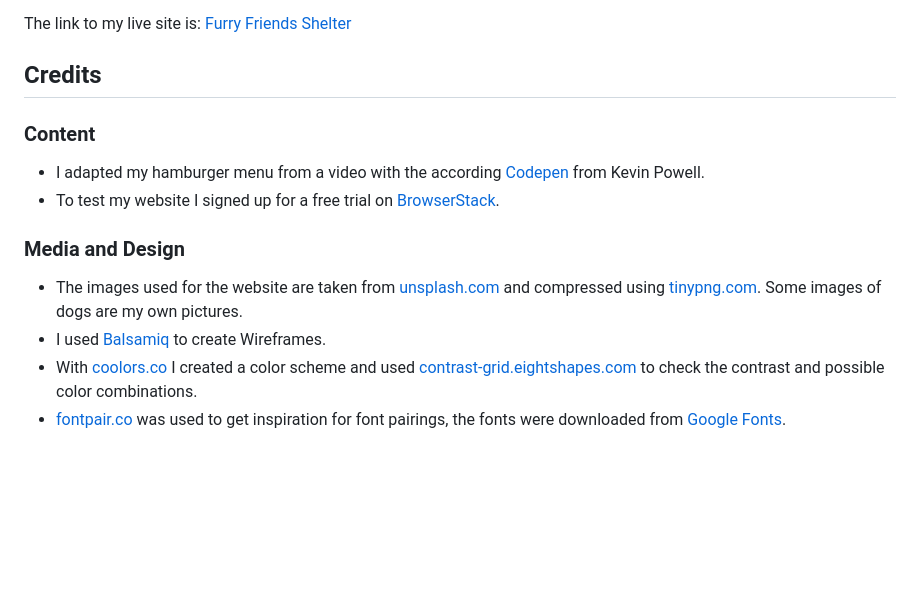
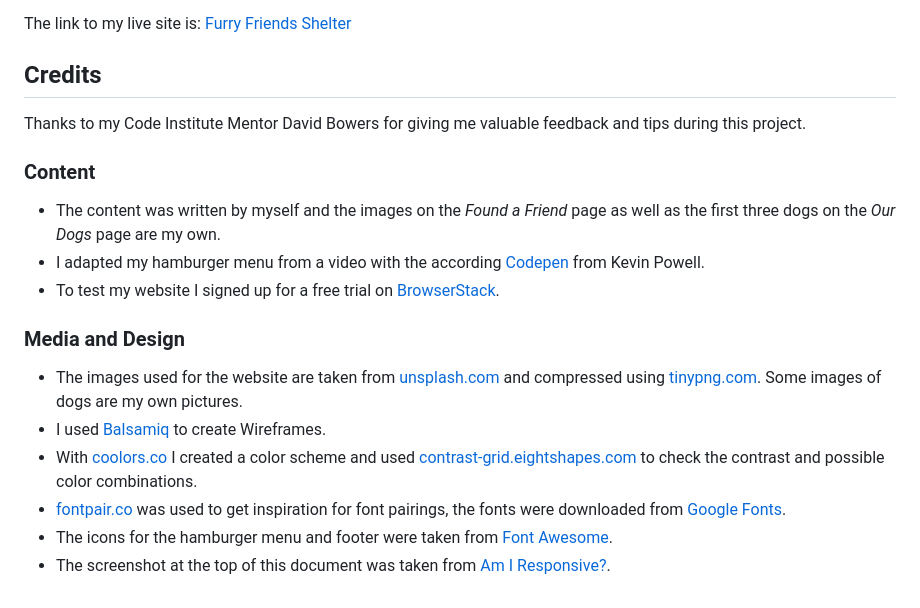
Before and after one commit to Julia-Wagner/furry-friends, a Markdown page: README.md, the part around the change. GitHub-like rendering; blank space fills up the shorter version.

Commit message:
update credits in readme

```diff
--- a/README.md
+++ b/README.md
@@ -179,7 +179,10 @@ I followed my mentor's tip and deployed my website early, after implementing the
 The link to my live site is: [Furry Friends Shelter](https://julia-wagner.github.io/furry-friends/)
 
 ## **Credits**
+Thanks to my Code Institute Mentor David Bowers for giving me valuable feedback and tips during this project.
+
 ### **Content**
+- The content was written by myself and the images on the *Found a Friend* page as well as the first three dogs on the *Our Dogs* page are my own.
 - I adapted my hamburger menu from a video with the according [Codepen](https://codepen.io/kevinpowell/pen/jxppmr) from Kevin Powell.
 - To test my website I signed up for a free trial on [BrowserStack](https://www.browserstack.com/).
 
@@ -188,3 +191,5 @@ The link to my live site is: [Furry Friends Shelter](https://julia-wagner.github
 - I used [Balsamiq](https://balsamiq.com/) to create Wireframes.
 - With [coolors.co](https://coolors.co/) I created a color scheme and used [contrast-grid.eightshapes.com](https://contrast-grid.eightshapes.com/?version=1.1.0&background-colors=&foreground-colors=%2383a603%0D%0A%231b4001%0D%0A%23f0deb4%0D%0A%23f6f7eb%0D%0A%23001e1d&es-color-form__tile-size=regular&es-color-form__show-contrast=aaa&es-color-form__show-contrast=aa&es-color-form__show-contrast=aa18&es-color-form__show-contrast=dnp) to check the contrast and possible color combinations.
 - [fontpair.co](https://www.fontpair.co/) was used to get inspiration for font pairings, the fonts were downloaded from [Google Fonts](https://fonts.google.com/).
+- The icons for the hamburger menu and footer were taken from [Font Awesome](https://fontawesome.com).
+- The screenshot at the top of this document was taken from [Am I Responsive?](https://ui.dev/amiresponsive?url=https://julia-wagner.github.io/furry-friends/).
```
